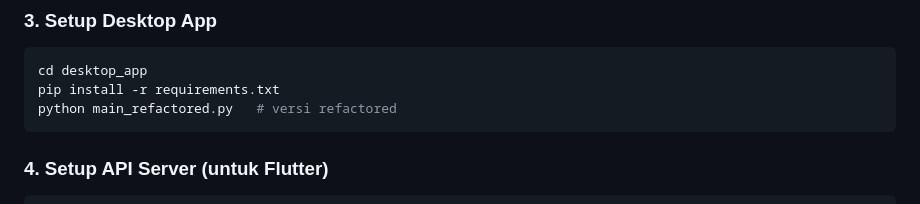
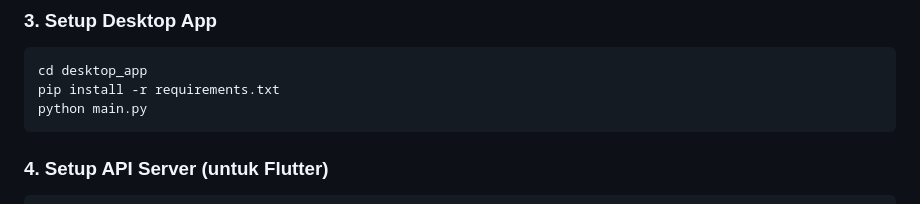
Before and after one commit to dipt4aaaa/ProjectBSP, a Markdown page: README.md, the part around the change. Drawn GitHub-style.

Commit message:
Update README.md final

````diff
--- a/README.md
+++ b/README.md
@@ -95,7 +95,7 @@ Services:
 ```bash
 cd desktop_app
 pip install -r requirements.txt
-python main_refactored.py   # versi refactored
+python main.py
 ```
 
 ### 4. Setup API Server (untuk Flutter)
````
